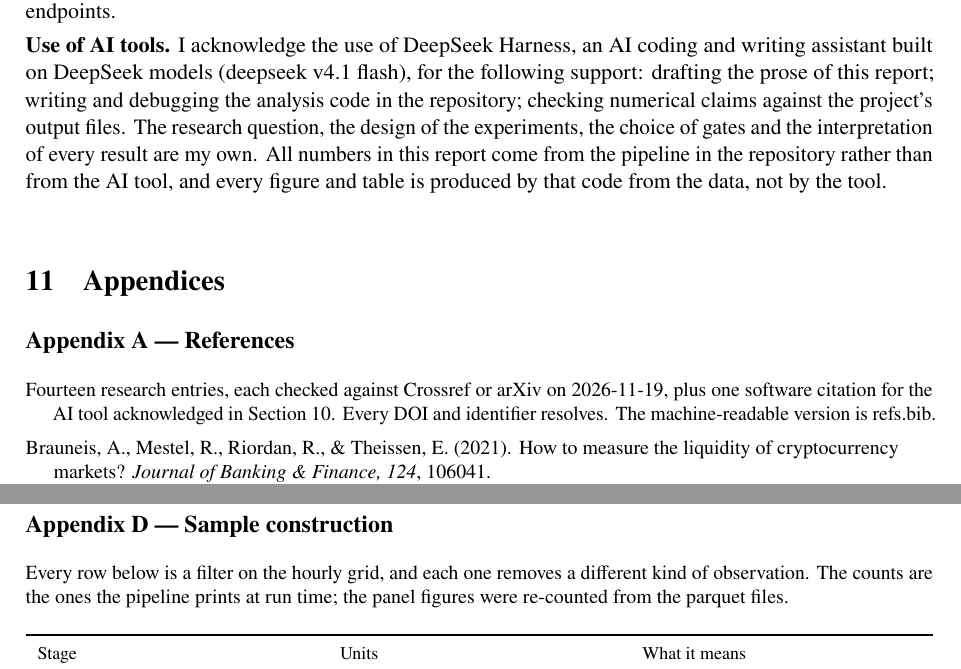
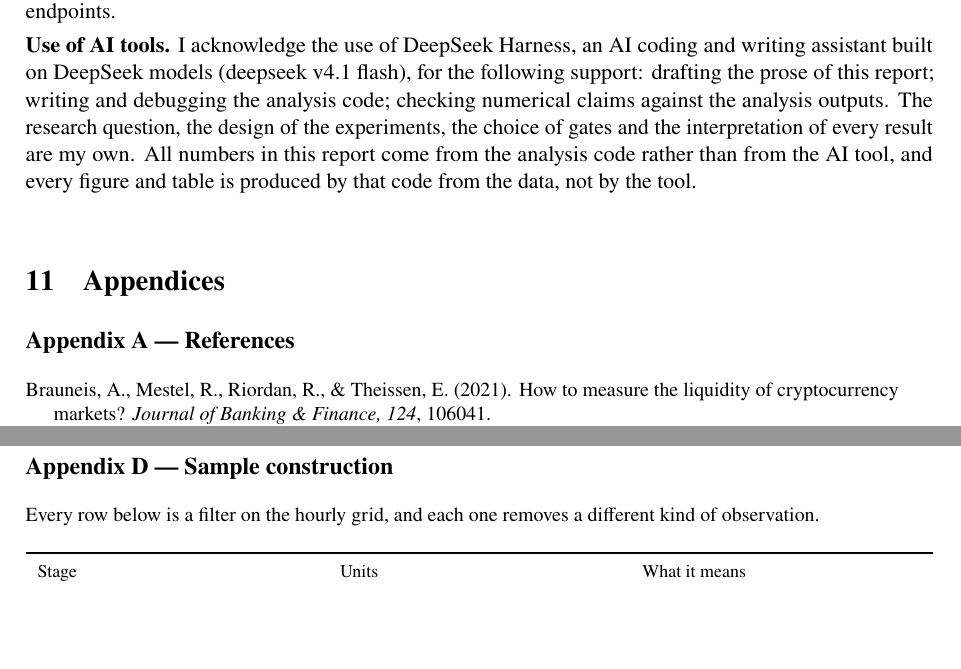
Before and after one commit to SamielSun/Industrial-Project-I-Price-OI-Regime-Research, a LaTeX paper (research_archive/report/report.tex): two parts of pages 26 and 30 of 31, joined at a grey line, cut so that both start at the same text, the shorter picture padded with empty space. Compiled offline with pdfLaTeX.

Commit message:
Remove meta notes from references and appendix D; clean AI acknowledgement wording

```diff
--- a/research_archive/report/report.tex
+++ b/research_archive/report/report.tex
@@ -569,7 +569,7 @@ If I ran this again I would fix the gate thresholds in a file the analysis reads
 
 I thank Professor Wu Xixin for supervision throughout the project, and Mr. Jackson Wong and Mr. Gordon Mak at Theo Quant for the original problem statement. Market data were obtained from Binance's public endpoints.
 
-\textbf{Use of AI tools.} I acknowledge the use of DeepSeek Harness, an AI coding and writing assistant built on DeepSeek models (deepseek v4.1 flash), for the following support: drafting the prose of this report; writing and debugging the analysis code in the repository; checking numerical claims against the project's output files. The research question, the design of the experiments, the choice of gates and the interpretation of every result are my own. All numbers in this report come from the pipeline in the repository rather than from the AI tool, and every figure and table is produced by that code from the data, not by the tool.
+\textbf{Use of AI tools.} I acknowledge the use of DeepSeek Harness, an AI coding and writing assistant built on DeepSeek models (deepseek v4.1 flash), for the following support: drafting the prose of this report; writing and debugging the analysis code; checking numerical claims against the analysis outputs. The research question, the design of the experiments, the choice of gates and the interpretation of every result are my own. All numbers in this report come from the analysis code rather than from the AI tool, and every figure and table is produced by that code from the data, not by the tool.
 
 \bigskip
 
@@ -578,8 +578,6 @@ I thank Professor Wu Xixin for supervision throughout the project, and Mr. Jacks
 \subsection*{Appendix A --- References}
 
 {\small\raggedright\setlength{\parskip}{0.5em}
-\noindent\hangindent=1.4em\hangafter=1 Fourteen research entries, each checked against Crossref or arXiv on 2026-11-19, plus one software citation for the AI tool acknowledged in Section 10. Every DOI and identifier resolves. The machine-readable version is refs.bib.
-
 \noindent\hangindent=1.4em\hangafter=1 Brauneis, A., Mestel, R., Riordan, R., \& Theissen, E. (2021). How to measure the liquidity of cryptocurrency markets? \emph{Journal of Banking \& Finance, 124}, 106041. \url{https://doi.org/10.1016/j.jbankfin.2020.106041}
 
 \noindent\hangindent=1.4em\hangafter=1 Cameron, A. C., Gelbach, J. B., \& Miller, D. L. (2011). Robust inference with multiway clustering. \emph{Journal of Business \& Economic Statistics, 29}(2), 238--249. \url{https://doi.org/10.1198/jbes.2010.07136}
@@ -662,7 +660,7 @@ Table 2 & The two surviving strategies, net of cost & 6.4 &  \\
 
 \subsection*{Appendix D --- Sample construction}
 
-Every row below is a filter on the hourly grid, and each one removes a different kind of observation. The counts are the ones the pipeline prints at run time; the panel figures were re-counted from the parquet files.
+Every row below is a filter on the hourly grid, and each one removes a different kind of observation.
 
 \begin{table}[H]\centering
 \footnotesize
```
Also changed, not shown: research_archive/report/report.md (+2 -4 lines), research_archive/report/report.pdf.
